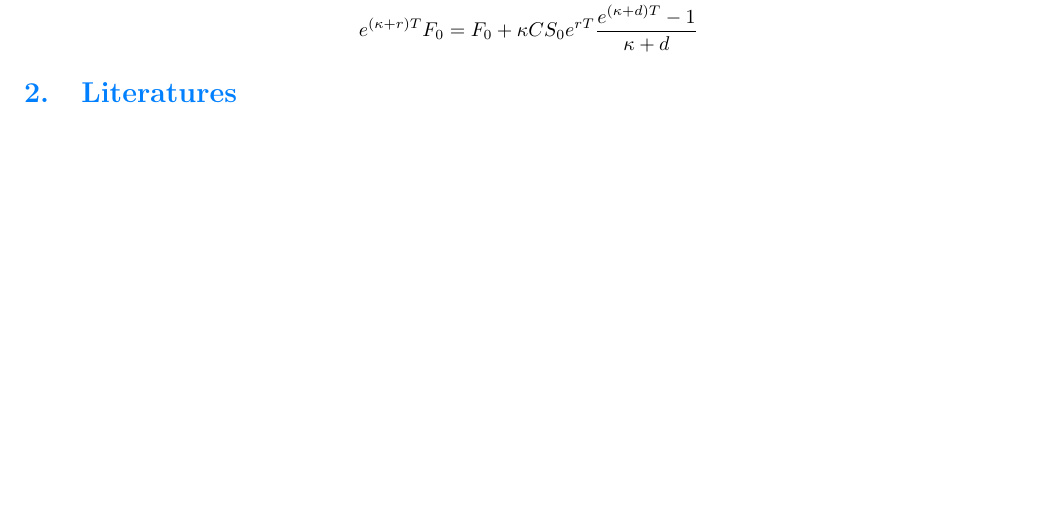
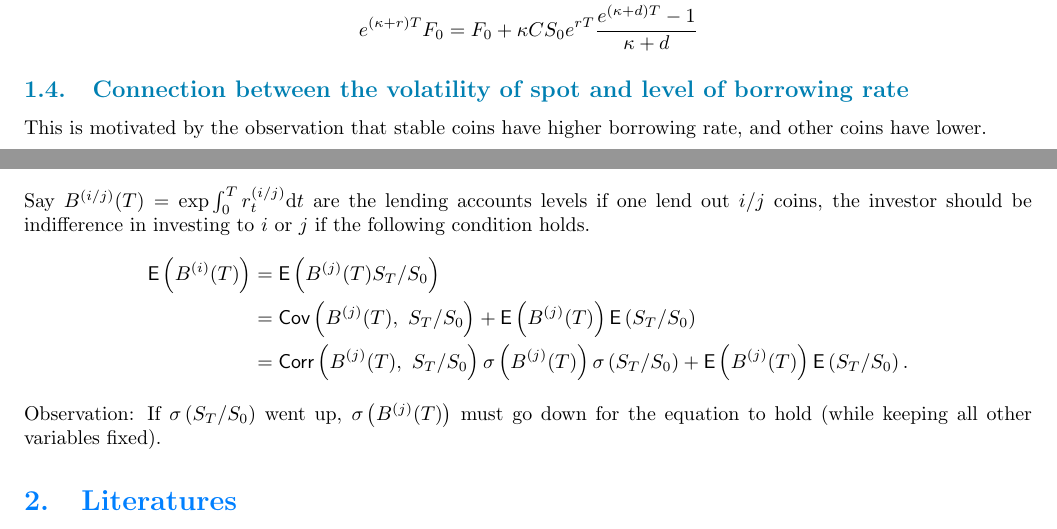
Before and after one commit to francisliu2/Defi_interestRate, a LaTeX paper (latex/notes.tex): part of page 7 of 12 before the commit and two parts of pages 7 and 8 of 13 after it, the two joined at a grey line, cut so that both start at the same text, the shorter picture padded with empty space. Compiled offline with pdfLaTeX; a LaTeX package or settings file that is missing is left out.

Commit message:
added a small idea

```diff
--- a/latex/notes.tex
+++ b/latex/notes.tex
@@ -252,6 +252,20 @@ Taking expectation under $\mathbb{Q}$ of both sides yields,
   e^{(\kappa + r) T}F_0 & = F_0 + \kappa C S_0 e^{rT} \frac{e^{(\kappa + d) T} - 1}{\kappa + d}
 \end{align*}
 
+\subsection{Connection between the volatility of spot and level of borrowing rate}
+This is motivated by the observation that stable coins have higher borrowing rate, and other coins have lower. \\
+
+Say $B^{(i/j)}(T) = \exp\int_0^T r^{(i/j)}_t \dd t$ are the lending accounts levels if one lend out $i/j$ coins,
+ the investor should be indifference in investing to $i$ or $j$ if the following condition holds.
+ \begin{align*}
+  \mathbb{\sf E}\left(B^{(i)}(T)\right)
+  &= \mathbb{\sf E}\left(B^{(j)}(T)S_T/S_0\right)\\
+  &= \mathbb{\sf Cov}\left(B^{(j)}(T),\ S_T/S_0\right) + \mathbb{\sf E}\left(B^{(j)}(T)\right)\mathbb{\sf E}\left(S_T/S_0\right)\\
+  &= \mathbb{\sf Corr}\left(B^{(j)}(T),\ S_T/S_0\right) \sigma\left(B^{(j)}(T)\right) \sigma\left(S_T/S_0\right) + \mathbb{\sf E}\left(B^{(j)}(T)\right)\mathbb{\sf E}\left(S_T/S_0\right).
+\end{align*}
+
+Observation: If $\sigma\left(S_T/S_0\right)$ went up, $\sigma\left(B^{(j)}(T)\right)$ must go down for the equation to hold (while keeping all other variables fixed).
+
 \section{Literatures}
 \subsection{Uncovered Interest Parity and its variants}
 \cite{cappiello2007uncovered}
```
Also changed, not shown: latex/notes.pdf, 5 other files.
